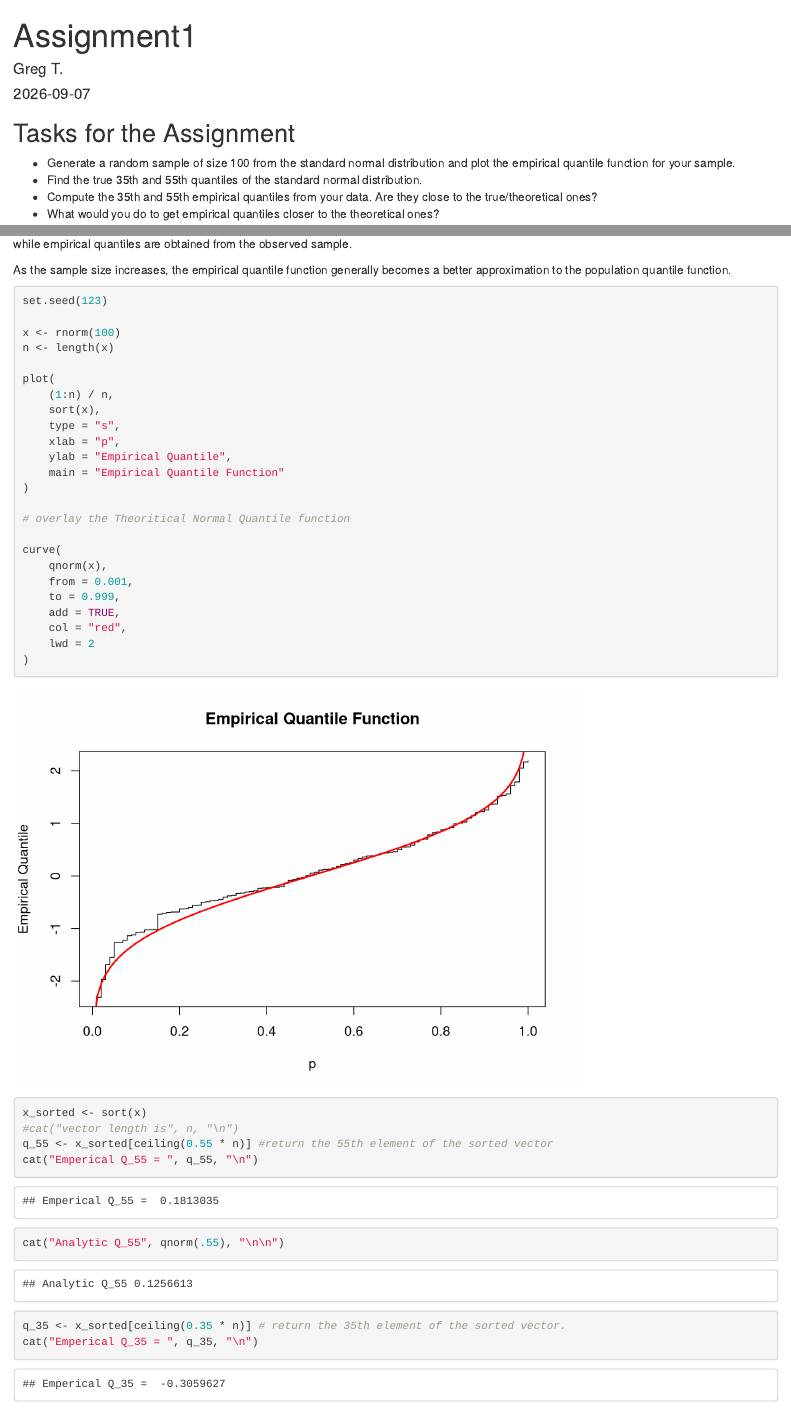
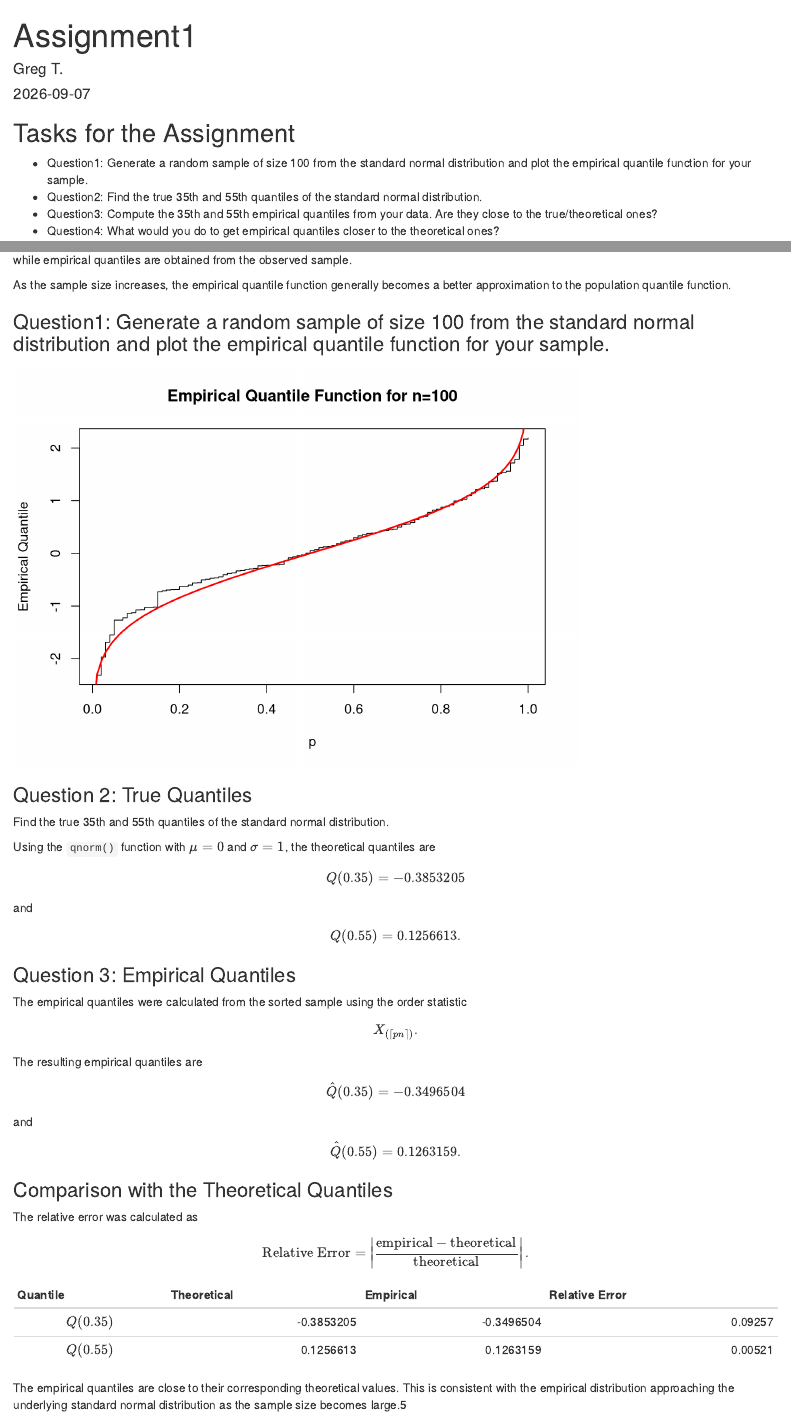
Before and after one commit to GregTollefson/S645, an R Markdown document (Assignments/Assignment1.Rmd): the page in a window 1100 px wide, from its top, and a second part further down, joined at a grey line. Rendered offline with R 4.5, knitr and Pandoc, with nearby package versions; both versions are drawn in the output format of the newer one.

Commit message:
update to Assignment1

````diff
--- a/Assignments/Assignment1.Rmd
+++ b/Assignments/Assignment1.Rmd
@@ -3,8 +3,8 @@ title: "Assignment1"
 author: "Greg T."
 date: "2026-09-07"
 output:
+  html_document: default
   pdf_document: default
-  html_document: default
 ---
 
 ```{r setup, include=FALSE}
@@ -14,10 +14,10 @@ knitr::opts_chunk$set(echo = TRUE)
 
 ## Tasks for the Assignment
 
-- Generate a random sample of size 100 from the standard normal distribution and plot the empirical quantile function for your sample.
-- Find the true 35th and 55th quantiles of the standard normal distribution.
-- Compute the 35th and 55th empirical quantiles from your data. Are they close to the true/theoretical ones?
-- What would you do to get empirical quantiles closer to the theoretical ones?
+- Question1: Generate a random sample of size 100 from the standard normal distribution and plot the empirical quantile function for your sample.
+- Question2: Find the true 35th and 55th quantiles of the standard normal distribution.
+- Question3: Compute the 35th and 55th empirical quantiles from your data. Are they close to the true/theoretical ones?
+- Question4: What would you do to get empirical quantiles closer to the theoretical ones?
 
 
 ### Assignment discussion:
@@ -257,8 +257,9 @@ while empirical quantiles are obtained from the observed sample.
 
 As the sample size increases, the empirical quantile function generally becomes a better approximation to the population quantile function.
 
+### Question1: Generate a random sample of size 100 from the standard normal distribution and plot the empirical quantile function for your sample.
 
-```{r}
+```{r, echo=FALSE}
 
 set.seed(123)
 
@@ -271,7 +272,7 @@ plot(
     type = "s",
     xlab = "p",
     ylab = "Empirical Quantile",
-    main = "Empirical Quantile Function"
+    main = "Empirical Quantile Function for n=100"
 )
 
 # overlay the Theoritical Normal Quantile function
@@ -288,4 +289,58 @@ curve(
 ```
 
 
-```{r}
+### Question 2: True Quantiles
+
+Find the true 35th and 55th quantiles of the standard normal distribution.
+
+Using the `qnorm()` function with $\mu = 0$ and $\sigma = 1$, the theoretical quantiles are
+
+\[
+Q(0.35) = -0.3853205
+\]
+
+and
+
+\[
+Q(0.55) = 0.1256613.
+\]
+
+### Question 3: Empirical Quantiles
+
+The empirical quantiles were calculated from the sorted sample using the order statistic
+
+\[
+X_{(\lceil pn \rceil)}.
+\]
+
+The resulting empirical quantiles are
+
+\[
+\hat{Q}(0.35) = -0.3496504
+\]
+
+and
+
+\[
+\hat{Q}(0.55) = 0.1263159.
+\]
+
+### Comparison with the Theoretical Quantiles
+
+The relative error was calculated as
+
+\[
+\text{Relative Error}
+=
+\left|
+\frac{\text{empirical} - \text{theoretical}}
+{\text{theoretical}}
+\right|.
+\]
+
+| Quantile | Theoretical | Empirical | Relative Error |
+|:--------:|------------:|----------:|---------------:|
+| $Q(0.35)$ | -0.3853205 | -0.3496504 | 0.09257  |
+| $Q(0.55)$ | 0.1256613 | 0.1263159 | 0.00521 |
+
+The empirical quantiles are close to their corresponding theoretical values. This is consistent with the empirical distribution approaching the underlying standard normal distribution as the sample size becomes large.5
@@ -293,8 +355,7 @@ curve(
 x_sorted <- sort(x)
 #cat("vector length is", n, "\n")
 q_55 <- x_sorted[ceiling(0.55 * n)] #return the 55th element of the sorted vector
-cat("Emperical Q_55 = ", q_55, "\n")
-cat("Analytic Q_55", qnorm(.55), "\n\n")
+#cat("Emperical Q_55 = ", q_55, "\n")
+#cat("Analytic Q_55", qnorm(.55), "\n\n")
 
 q_35 <- x_sorted[ceiling(0.35 * n)] # return the 35th element of the sorted vector.
-cat("Emperical Q_35 = ", q_35, "\n")
````
Also changed, not shown: Assignments/Assignment1.Rmd (28 more changed lines), 1 other file.
